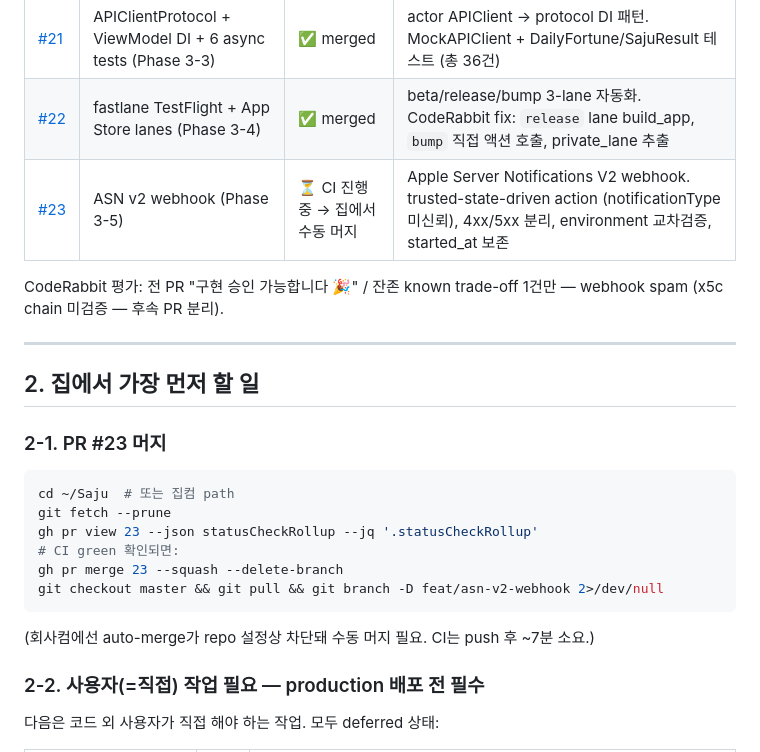
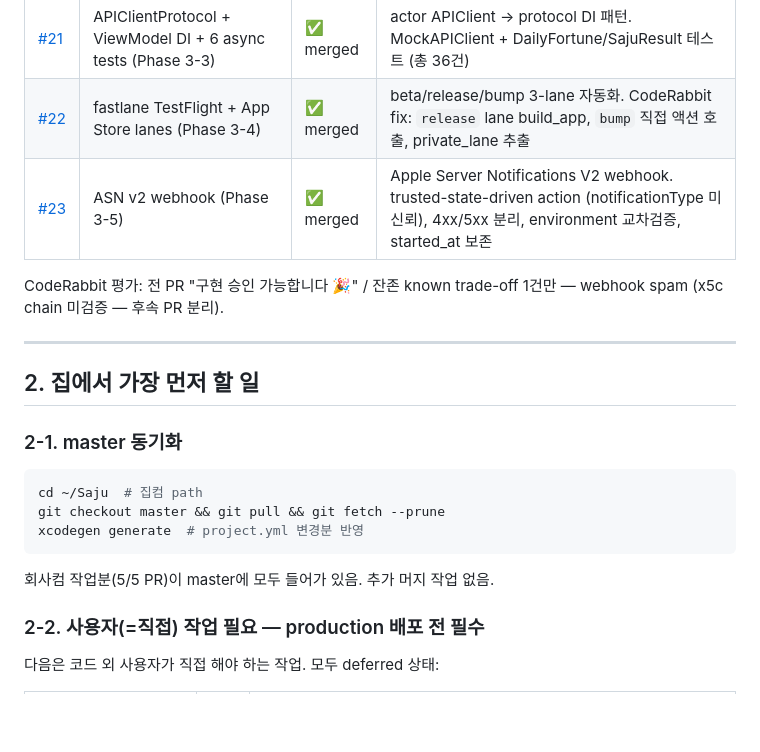
Before and after one commit to dugout26/Saju, a Markdown page: HANDOFF.md, the part around the change. GitHub-like rendering; blank space fills up the shorter version.

Commit message:
docs: HANDOFF — #23 머지 완료 반영, 집에서 머지 단계 제거
5/5 PR (#19~#23) 모두 master에 머지됨. 집컴 첫 작업은 master pull + xcodegen만.

Co-Authored-By: Claude Opus 4.7 (1M context) <noreply@anthropic.com>

````diff
--- a/HANDOFF.md
+++ b/HANDOFF.md
@@ -13,7 +13,7 @@
 | [#20](https://github.com/dugout26/Saju/pull/20) | 다크모드 + Dynamic Type 지원 (Phase 3-2) | ✅ merged | `Color(light:dark:)` 동적 컬러, Typography에 `relativeTo: .body` |
 | [#21](https://github.com/dugout26/Saju/pull/21) | APIClientProtocol + ViewModel DI + 6 async tests (Phase 3-3) | ✅ merged | actor APIClient → protocol DI 패턴. MockAPIClient + DailyFortune/SajuResult 테스트 (총 36건) |
 | [#22](https://github.com/dugout26/Saju/pull/22) | fastlane TestFlight + App Store lanes (Phase 3-4) | ✅ merged | beta/release/bump 3-lane 자동화. CodeRabbit fix: `release` lane build_app, `bump` 직접 액션 호출, private_lane 추출 |
-| [#23](https://github.com/dugout26/Saju/pull/23) | ASN v2 webhook (Phase 3-5) | ⏳ CI 진행 중 → 집에서 수동 머지 | Apple Server Notifications V2 webhook. trusted-state-driven action (notificationType 미신뢰), 4xx/5xx 분리, environment 교차검증, started_at 보존 |
+| [#23](https://github.com/dugout26/Saju/pull/23) | ASN v2 webhook (Phase 3-5) | ✅ merged | Apple Server Notifications V2 webhook. trusted-state-driven action (notificationType 미신뢰), 4xx/5xx 분리, environment 교차검증, started_at 보존 |
 
 CodeRabbit 평가: 전 PR "구현 승인 가능합니다 🎉" / 잔존 known trade-off 1건만 — webhook spam (x5c chain 미검증 — 후속 PR 분리).
 
@@ -21,17 +21,14 @@ CodeRabbit 평가: 전 PR "구현 승인 가능합니다 🎉" / 잔존 known tr
 
 ## 2. 집에서 가장 먼저 할 일
 
-### 2-1. PR #23 머지
+### 2-1. master 동기화
 ```bash
-cd ~/Saju  # 또는 집컴 path
-git fetch --prune
-gh pr view 23 --json statusCheckRollup --jq '.statusCheckRollup'
-# CI green 확인되면:
-gh pr merge 23 --squash --delete-branch
-git checkout master && git pull && git branch -D feat/asn-v2-webhook 2>/dev/null
+cd ~/Saju  # 집컴 path
+git checkout master && git pull && git fetch --prune
+xcodegen generate  # project.yml 변경분 반영
 ```
 
-(회사컴에선 auto-merge가 repo 설정상 차단돼 수동 머지 필요. CI는 push 후 ~7분 소요.)
+회사컴 작업분(5/5 PR)이 master에 모두 들어가 있음. 추가 머지 작업 없음.
 
 ### 2-2. 사용자(=직접) 작업 필요 — production 배포 전 필수
 다음은 코드 외 사용자가 직접 해야 하는 작업. 모두 deferred 상태:
````
